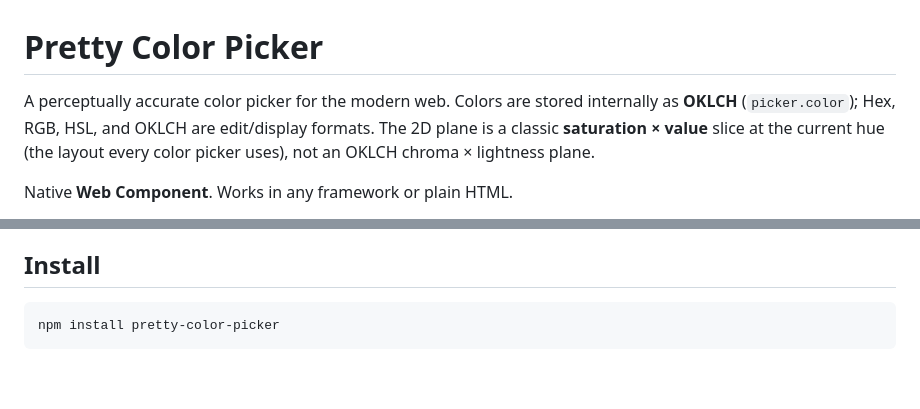
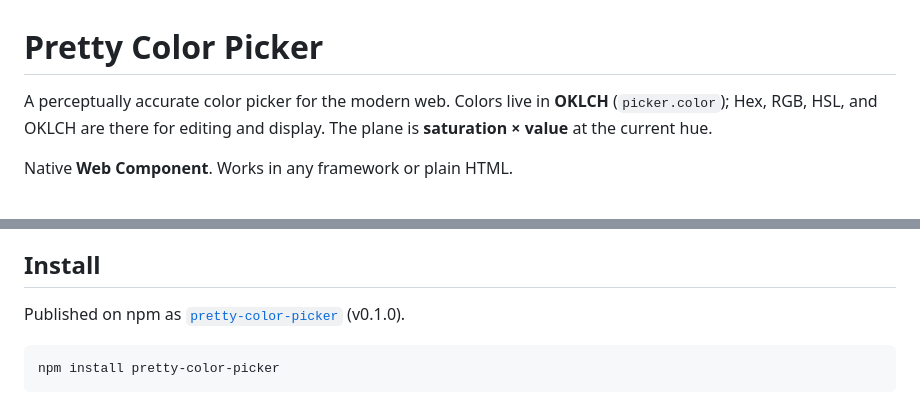
Before and after one commit to kiiradesign/pretty-color-picker, a Markdown page: README.md, 2 parts joined by grey strips. GitHub-like rendering; blank space fills up the shorter version.

Commit message:
add npm link

````diff
--- a/README.md
+++ b/README.md
@@ -1,6 +1,6 @@
 # Pretty Color Picker
 
-A perceptually accurate color picker for the modern web. Colors are stored internally as **OKLCH** (`picker.color`); Hex, RGB, HSL, and OKLCH are edit/display formats. The 2D plane is a classic **saturation × value** slice at the current hue (the layout every color picker uses), not an OKLCH chroma × lightness plane.
+A perceptually accurate color picker for the modern web. Colors live in **OKLCH** (`picker.color`); Hex, RGB, HSL, and OKLCH are there for editing and display. The plane is **saturation × value** at the current hue.
 
 Native **Web Component**. Works in any framework or plain HTML.
 
@@ -13,6 +13,8 @@ The design and interactions are inspired by [DialKit](https://joshpuckett.me/dia
 Saturation × value color plane with hue and alpha sliders, format tabs (Hex / RGB / HSL / OKLCH), Last Used history, label scrubbing, **popover** mode (anchored to a trigger), draggable panel header, light / dark / system themes, Shadow DOM.
 
 ## Install
+
+Published on npm as [`pretty-color-picker`](https://www.npmjs.com/package/pretty-color-picker) (v0.1.0).
 
 ```bash
 npm install pretty-color-picker
````
Also changed, not shown: other parts of README.md (+1 -1 lines).
